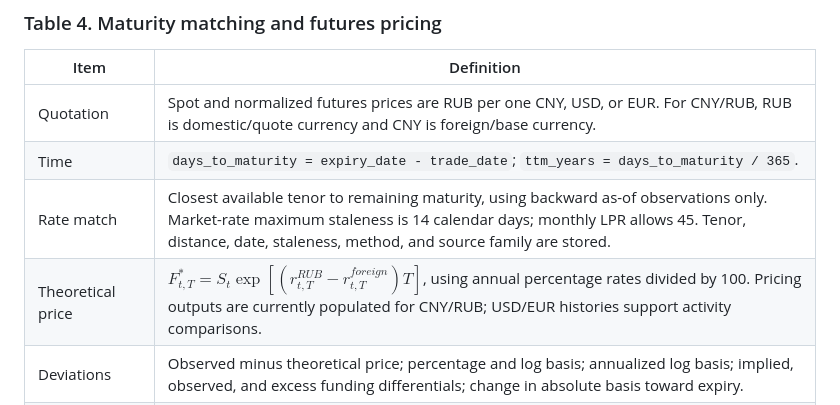
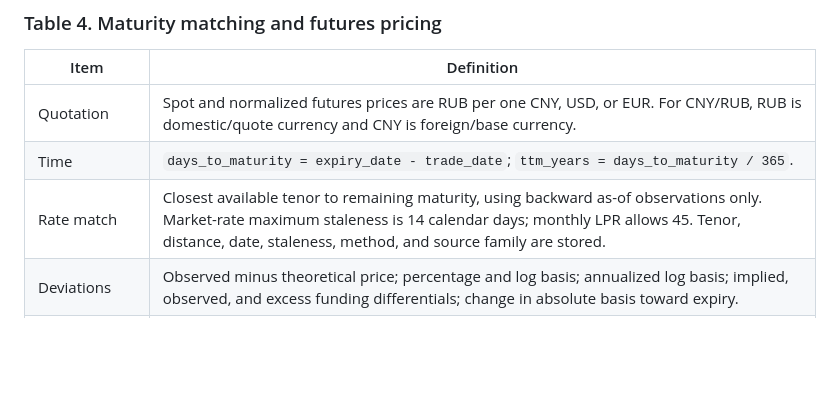
Before and after one commit to Nuc9ear/Thesis, a Markdown page: data/data_description.md, the part around the change. Drawn GitHub-style; blank space fills up the shorter version.

```diff
--- a/data/data_description.md
+++ b/data/data_description.md
@@ -47,7 +47,6 @@
 | Quotation | Spot and normalized futures prices are RUB per one CNY, USD, or EUR. For CNY/RUB, RUB is domestic/quote currency and CNY is foreign/base currency. |
 | Time | `days_to_maturity = expiry_date - trade_date`; `ttm_years = days_to_maturity / 365`. |
 | Rate match | Closest available tenor to remaining maturity, using backward as-of observations only. Market-rate maximum staleness is 14 calendar days; monthly LPR allows 45. Tenor, distance, date, staleness, method, and source family are stored. |
-| Theoretical price | $F^*_{t,T}=S_t\exp[(r^{RUB}_{t,T}-r^{foreign}_{t,T})T]$, using annual percentage rates divided by 100. Pricing outputs are currently populated for CNY/RUB; USD/EUR histories support activity comparisons. |
 | Deviations | Observed minus theoretical price; percentage and log basis; annualized log basis; implied, observed, and excess funding differentials; change in absolute basis toward expiry. |
 | Interpretation | A positive basis means the observed future exceeds this simple benchmark. It is not proof of executable arbitrage after costs, margin, access restrictions, controls, sanctions, settlement risk, and convertibility. |
 
```
